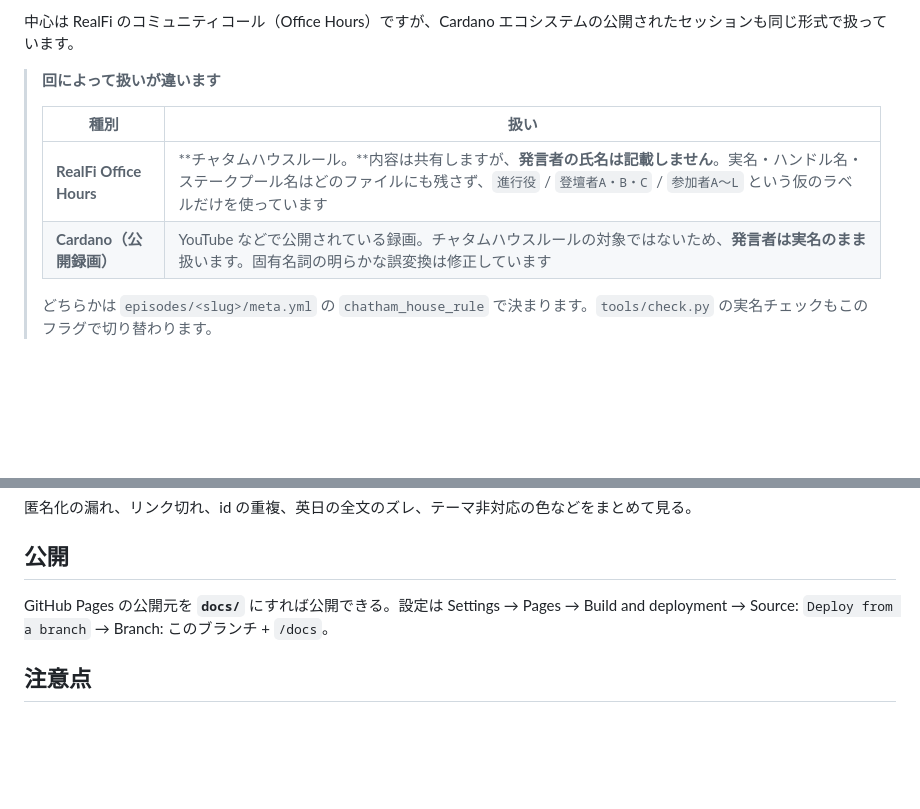
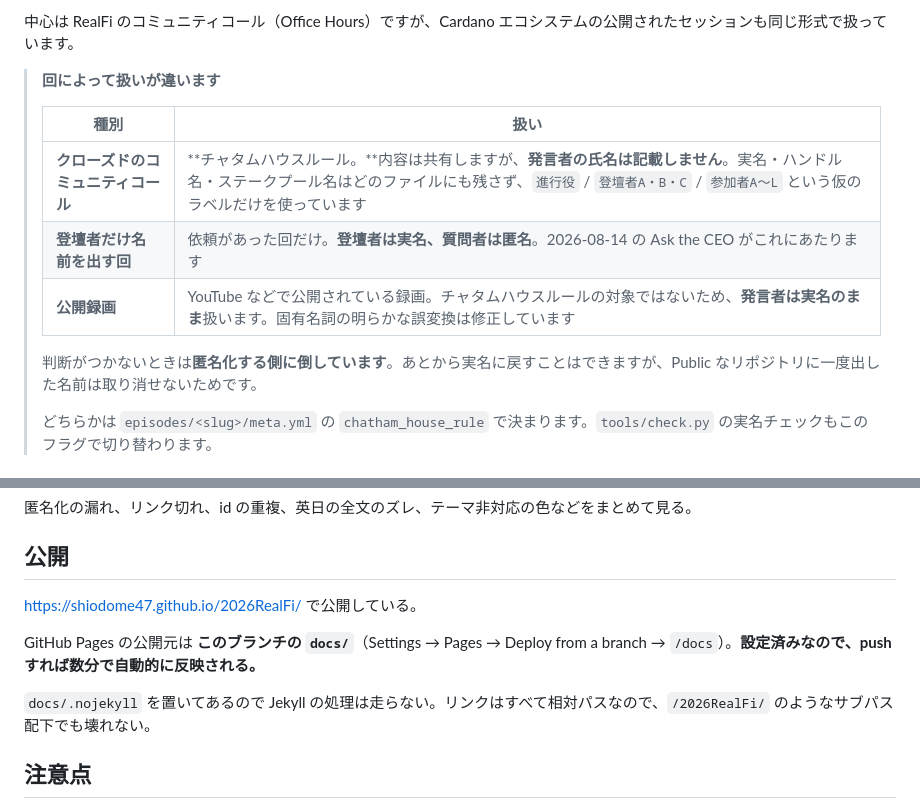
Before and after one commit to shiodome47/2026RealFi, a Markdown page: README.md, 2 parts joined by grey strips. Rendered like a GitHub page; blank space fills up the shorter version.

Commit message:
Record the published URL, which was live all along
Pages has been deploying from this branch's /docs since at least 7 August
— 36 successful runs, the latest being the Ask the CEO commit. I had been
asking for it to be enabled without checking, because this sandbox can't
reach github.io. The workflow run history can be checked, and now
CLAUDE.md says to check it rather than assume.

The URL now appears at the top of the README and in both publishing
sections. The README's handling table also gains the partial mode and
drops the assumption that closed calls are always RealFi's.

Co-Authored-By: Claude Opus 5 <noreply@anthropic.com>
Claude-Session: https://claude.ai/code/session_01R2qn5DiJcbp3xnvHw5y31C

```diff
--- a/README.md
+++ b/README.md
@@ -8,8 +10,11 @@ Cardano まわりの録音・録画の文字起こしから、1 回につき 1
 >
 > | 種別 | 扱い |
 > | --- | --- |
-> | **RealFi Office Hours** | **チャタムハウスルール。**内容は共有しますが、**発言者の氏名は記載しません**。実名・ハンドル名・ステークプール名はどのファイルにも残さず、`進行役` / `登壇者A・B・C` / `参加者A〜L` という仮のラベルだけを使っています |
-> | **Cardano（公開録画）** | YouTube などで公開されている録画。チャタムハウスルールの対象ではないため、**発言者は実名のまま**扱います。固有名詞の明らかな誤変換は修正しています |
+> | **クローズドのコミュニティコール** | **チャタムハウスルール。**内容は共有しますが、**発言者の氏名は記載しません**。実名・ハンドル名・ステークプール名はどのファイルにも残さず、`進行役` / `登壇者A・B・C` / `参加者A〜L` という仮のラベルだけを使っています |
+> | **登壇者だけ名前を出す回** | 依頼があった回だけ。**登壇者は実名、質問者は匿名**。2026-08-14 の Ask the CEO がこれにあたります |
+> | **公開録画** | YouTube などで公開されている録画。チャタムハウスルールの対象ではないため、**発言者は実名のまま**扱います。固有名詞の明らかな誤変換は修正しています |
+>
+> 判断がつかないときは**匿名化する側に倒しています**。あとから実名に戻すことはできますが、Public なリポジトリに一度出した名前は取り消せないためです。
 >
 > どちらかは `episodes/<slug>/meta.yml` の `chatham_house_rule` で決まります。`tools/check.py` の実名チェックもこのフラグで切り替わります。
 
@@ -60,7 +65,11 @@ python3 tools/check.py
 
 ## 公開
 
-GitHub Pages の公開元を **`docs/`** にすれば公開できる。設定は Settings → Pages → Build and deployment → Source: `Deploy from a branch` → Branch: このブランチ + `/docs`。
+<https://shiodome47.github.io/2026RealFi/> で公開している。
+
+GitHub Pages の公開元は **このブランチの `docs/`**（Settings → Pages → Deploy from a branch → `/docs`）。**設定済みなので、push すれば数分で自動的に反映される。**
+
+`docs/.nojekyll` を置いてあるので Jekyll の処理は走らない。リンクはすべて相対パスなので、`/2026RealFi/` のようなサブパス配下でも壊れない。
 
 ## 注意点
 
```
Also changed, not shown: other parts of README.md (+2 -0 lines), CLAUDE.md (+6 -1 lines).
